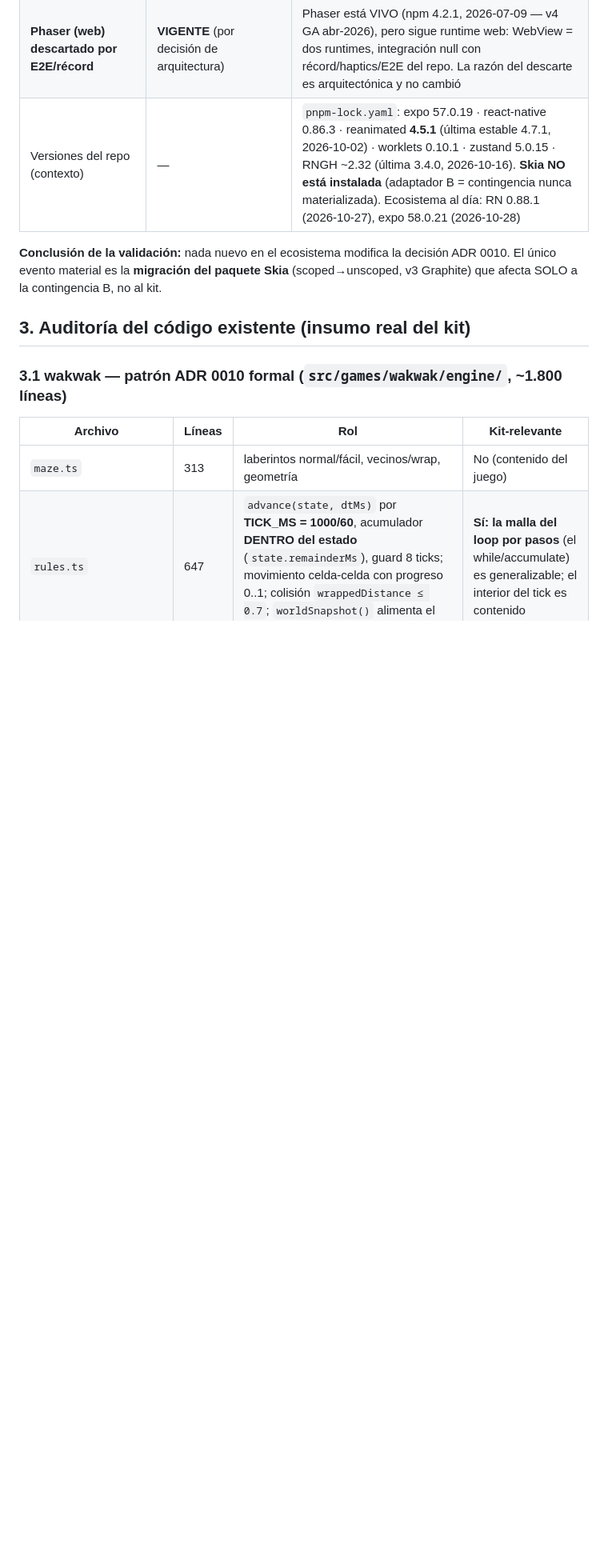
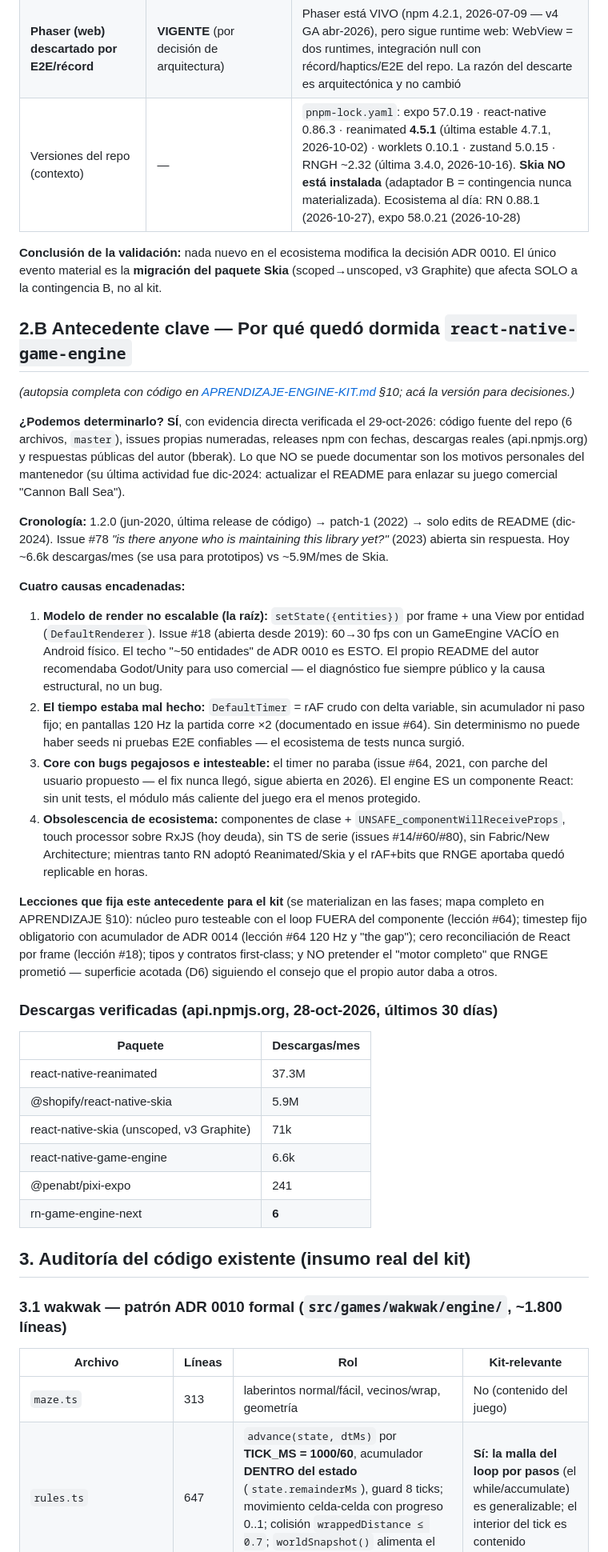
Before and after one commit to FcoDonDev/tasty-games, a Markdown page: PLAN-ENGINE-KIT.md, the part around one of its changes. Shown at 80% size. GitHub-like rendering; blank space fills up the shorter version.

```diff
--- a/PLAN-ENGINE-KIT.md
+++ b/PLAN-ENGINE-KIT.md
@@ -46,6 +46,63 @@ Plan-WAK-WAK §4 era de may-2026 (exploración de sept-2026, artículo may-2026)
 **Conclusión de la validación:** nada nuevo en el ecosistema modifica la
 decisión ADR 0010. El único evento material es la **migración del paquete Skia**
 (scoped→unscoped, v3 Graphite) que afecta SOLO a la contingencia B, no al kit.
+
+## 2.B Antecedente clave — Por qué quedó dormida `react-native-game-engine`
+
+*(autopsia completa con código en [APRENDIZAJE-ENGINE-KIT.md](APRENDIZAJE-ENGINE-KIT.md) §10; acá la versión para decisiones.)*
+
+**¿Podemos determinarlo? SÍ**, con evidencia directa verificada el 29-oct-2026:
+código fuente del repo (6 archivos, `master`), issues propias numeradas,
+releases npm con fechas, descargas reales (api.npmjs.org) y respuestas públicas
+del autor (bberak). Lo que NO se puede documentar son los motivos personales
+del mantenedor (su última actividad fue dic-2024: actualizar el README
+para enlazar su juego comercial "Cannon Ball Sea").
+
+**Cronología:** 1.2.0 (jun-2020, última release de código) → patch-1 (2022) →
+solo edits de README (dic-2024). Issue #78 *"is there anyone who is
+maintaining this library yet?"* (2023) abierta sin respuesta. Hoy ~6.6k
+descargas/mes (se usa para prototipos) vs ~5.9M/mes de Skia.
+
+**Cuatro causas encadenadas:**
+
+1. **Modelo de render no escalable (la raíz):** `setState({entities})` por
+   frame + una View por entidad (`DefaultRenderer`). Issue #18 (abierta desde
+   2019): 60→30 fps con un GameEngine VACÍO en Android físico. El techo
+   "~50 entidades" de ADR 0010 es ESTO. El propio README del autor recomendaba
+   Godot/Unity para uso comercial — el diagnóstico fue siempre público y la
+   causa estructural, no un bug.
+2. **El tiempo estaba mal hecho:** `DefaultTimer` = rAF crudo con delta
+   variable, sin acumulador ni paso fijo; en pantallas 120 Hz la partida corre
+   ×2 (documentado en issue #64). Sin determinismo no puede haber seeds ni
+   pruebas E2E confiables — el ecosistema de tests nunca surgió.
+3. **Core con bugs pegajosos e intesteable:** el timer no paraba
+   (issue #64, 2021, con parche del usuario propuesto — el fix nunca llegó,
+   sigue abierta en 2026). El engine ES un componente React: sin unit tests,
+   el módulo más caliente del juego era el menos protegido.
+4. **Obsolescencia de ecosistema:** componentes de clase +
+   `UNSAFE_componentWillReceiveProps`, touch processor sobre RxJS (hoy
+   deuda), sin TS de serie (issues #14/#60/#80), sin
+   Fabric/New Architecture; mientras tanto RN adoptó Reanimated/Skia y el
+   rAF+bits que RNGE aportaba quedó replicable en horas.
+
+**Lecciones que fija este antecedente para el kit** (se materializan en las
+fases; mapa completo en APRENDIZAJE §10): núcleo puro testeable con el loop
+FUERA del componente (lección #64); timestep fijo obligatorio con acumulador
+de ADR 0014 (lección #64 120 Hz y "the gap"); cero reconciliación de React por
+frame (lección #18); tipos y contratos first-class; y NO pretender el
+"motor completo" que RNGE prometió — superficie acotada (D6) siguiendo el
+consejo que el propio autor daba a otros.
+
+### Descargas verificadas (api.npmjs.org, 28-oct-2026, últimos 30 días)
+
+| Paquete | Descargas/mes |
+|---|---|
+| react-native-reanimated | 37.3M |
+| @shopify/react-native-skia | 5.9M |
+| react-native-skia (unscoped, v3 Graphite) | 71k |
+| react-native-game-engine | 6.6k |
+| @penabt/pixi-expo | 241 |
+| rn-game-engine-next | **6** |
 
 ## 3. Auditoría del código existente (insumo real del kit)
 
```
Also changed, not shown: other parts of PLAN-ENGINE-KIT.md (+24 -5 lines), APRENDIZAJE-ENGINE-KIT.md (added, +540 -0 lines).
